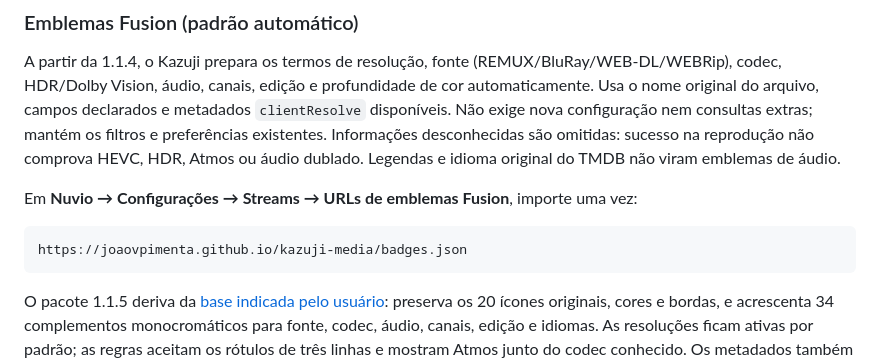
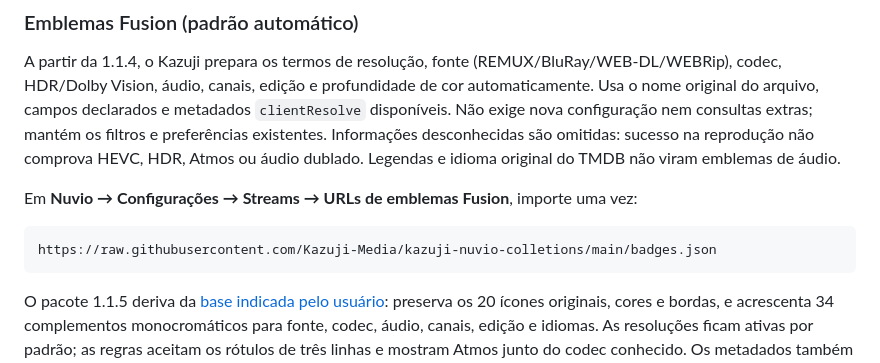
Before and after one commit to Kazuji-Media/kazuji-nuvio-plugin, a Markdown page: README.md, the part around the change. Rendered like a GitHub page.

Commit message:
Point Fusion badge import to collections repository

````diff
--- a/README.md
+++ b/README.md
@@ -80,7 +80,7 @@ A partir da 1.1.4, o Kazuji prepara os termos de resolução, fonte (REMUX/BluRa
 Em **Nuvio → Configurações → Streams → URLs de emblemas Fusion**, importe uma vez:
 
 ```text
-https://joaovpimenta.github.io/kazuji-media/badges.json
+https://raw.githubusercontent.com/Kazuji-Media/kazuji-nuvio-colletions/main/badges.json
 ```
 
 O pacote 1.1.5 deriva da [base indicada pelo usuário](https://pastebin.com/raw/mduTTf4M): preserva os 20 ícones originais, cores e bordas, e acrescenta 34 complementos monocromáticos para fonte, codec, áudio, canais, edição e idiomas. As resoluções ficam ativas por padrão; as regras aceitam os rótulos de três linhas e mostram Atmos junto do codec conhecido. Os metadados também funcionam com outros pacotes cujas regras reconheçam esses termos. Veja [a origem e os ajustes](docs/FUSION.md).
````
